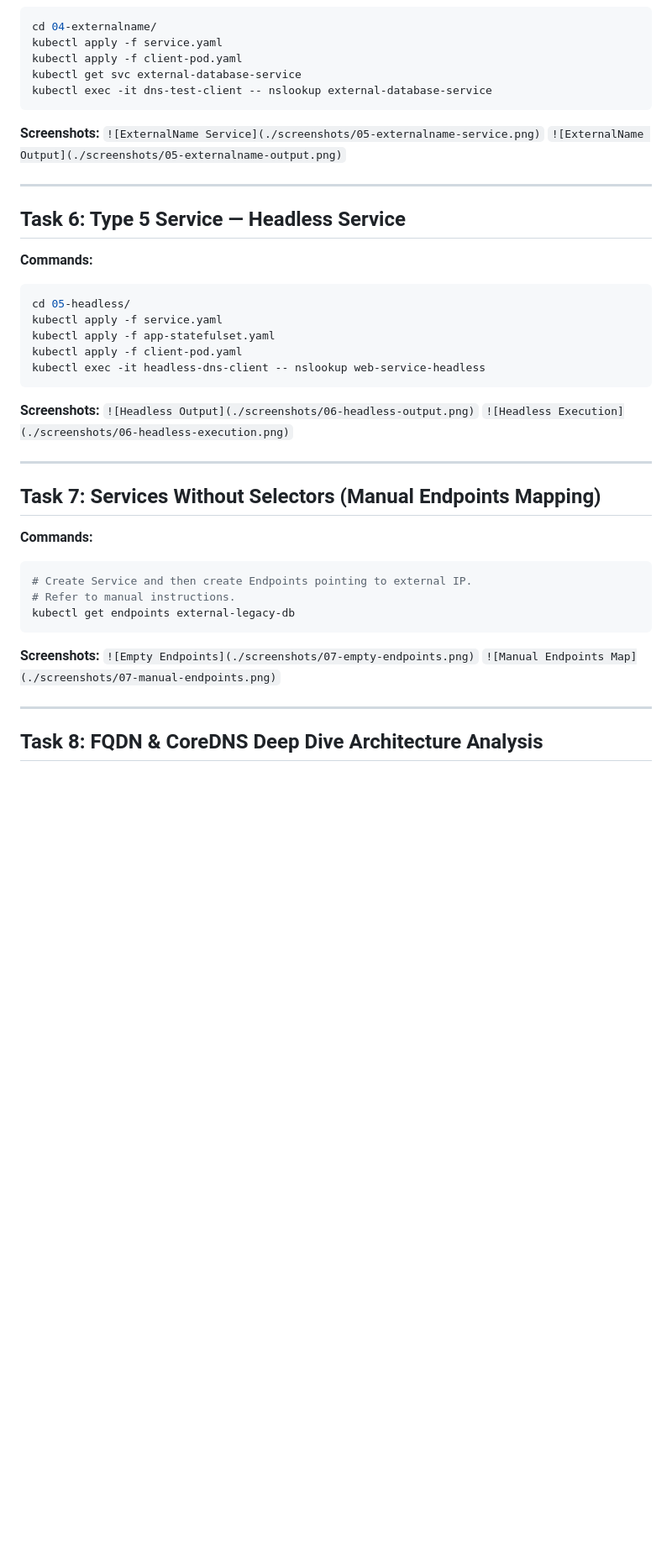
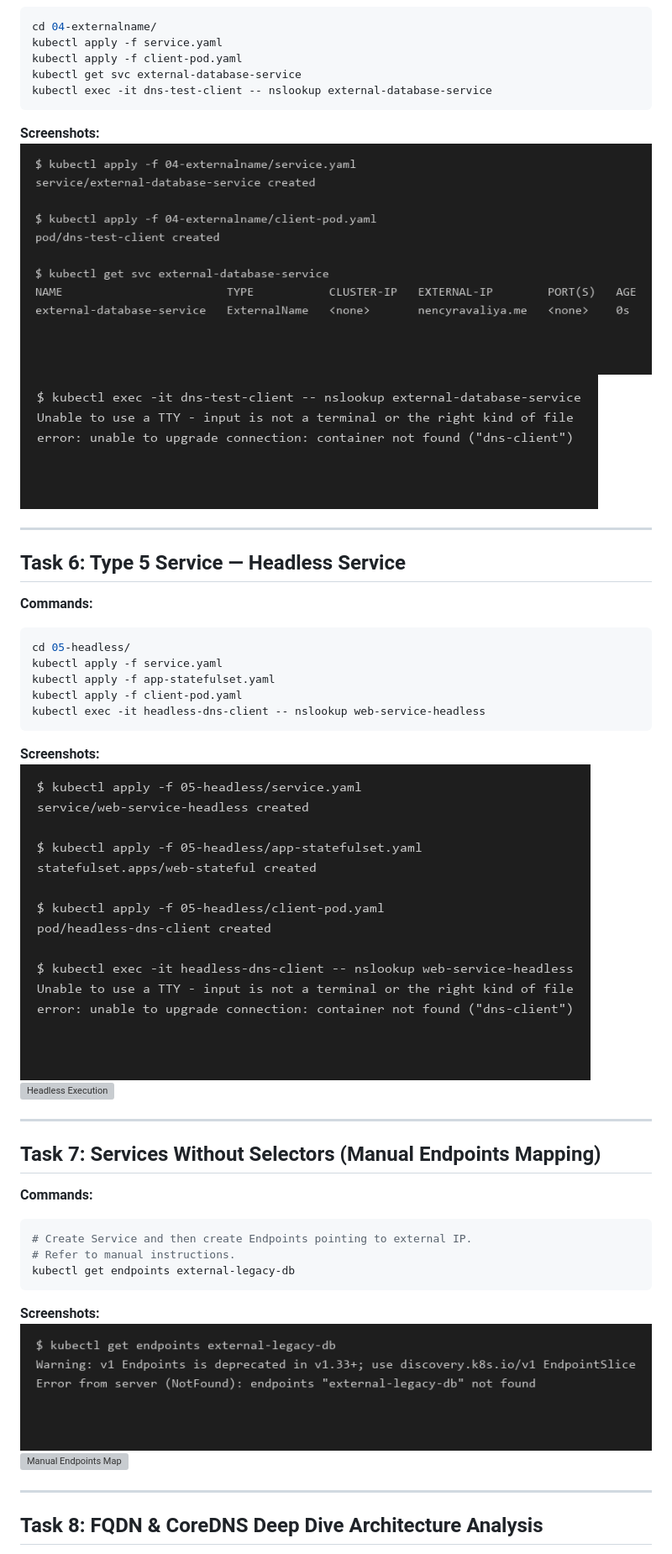
Before and after one commit to bharath-kadali/devops-assignments, a Markdown page: session-11-kubernetes-services/README.md, the part around one of its changes. Shown at 84% size. Drawn GitHub-style; blank space fills up the shorter version; grey boxes are pictures that could not be loaded.

````diff
--- a/session-11-kubernetes-services/README.md
+++ b/session-11-kubernetes-services/README.md
@@ -93,8 +93,8 @@ kubectl exec -it dns-test-client -- nslookup external-database-service
 ```
 
 **Screenshots:**
-`![ExternalName Service](./screenshots/05-externalname-service.png)`
-`![ExternalName Output](./screenshots/05-externalname-output.png)`
+![ExternalName Service](./screenshots/05-externalname-service.png)
+![ExternalName Output](./screenshots/05-externalname-output.png)
 
 ---
 
@@ -110,8 +110,8 @@ kubectl exec -it headless-dns-client -- nslookup web-service-headless
 ```
 
 **Screenshots:**
-`![Headless Output](./screenshots/06-headless-output.png)`
-`![Headless Execution](./screenshots/06-headless-execution.png)`
+![Headless Output](./screenshots/06-headless-output.png)
+![Headless Execution](./screenshots/06-headless-execution.png)
 
 ---
 
@@ -125,8 +125,8 @@ kubectl get endpoints external-legacy-db
 ```
 
 **Screenshots:**
-`![Empty Endpoints](./screenshots/07-empty-endpoints.png)`
-`![Manual Endpoints Map](./screenshots/07-manual-endpoints.png)`
+![Empty Endpoints](./screenshots/07-empty-endpoints.png)
+![Manual Endpoints Map](./screenshots/07-manual-endpoints.png)
 
 ---
 
````
Also changed, not shown: other parts of session-11-kubernetes-services/README.md (+15 -15 lines), session10-k8s-core-objects/Readme.md (+13 -13 lines).
